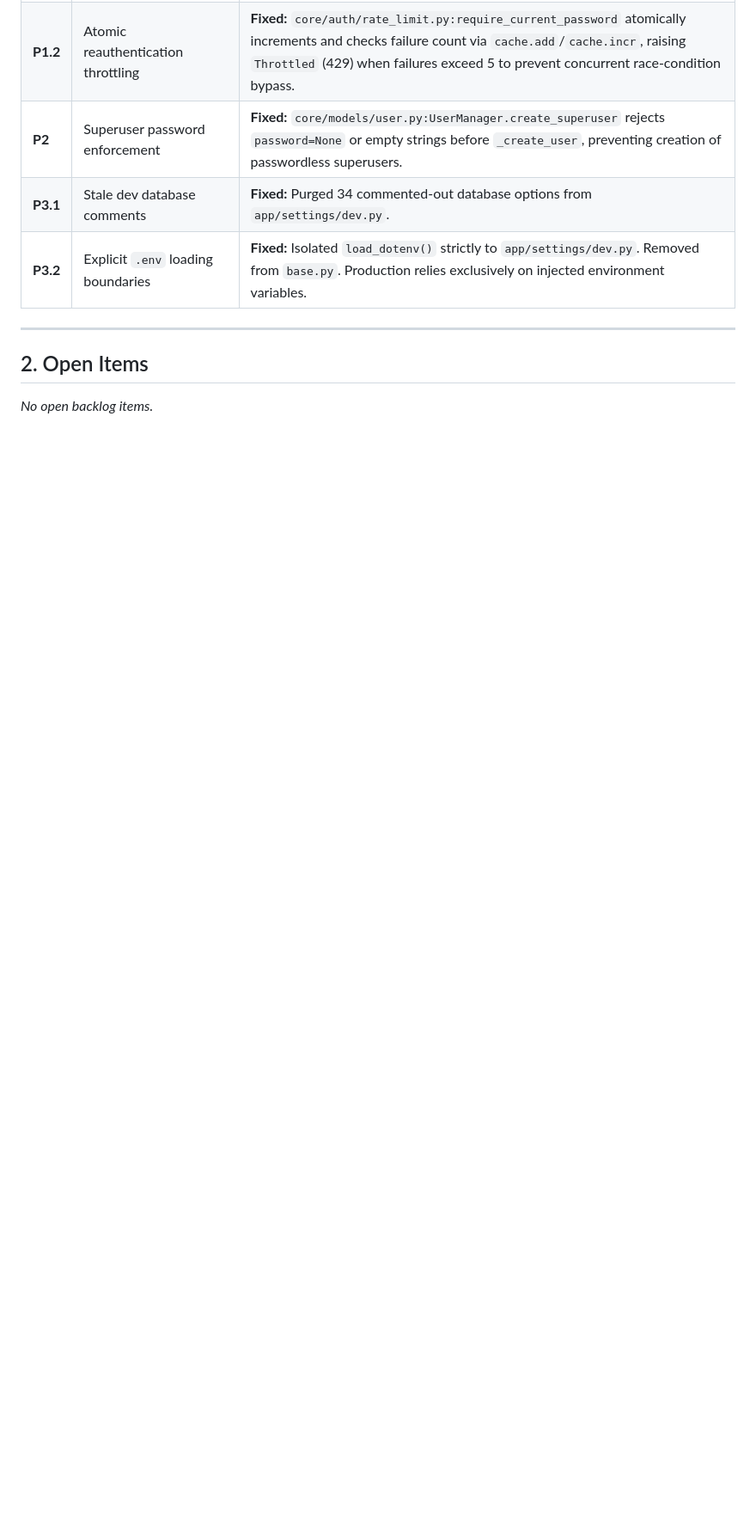
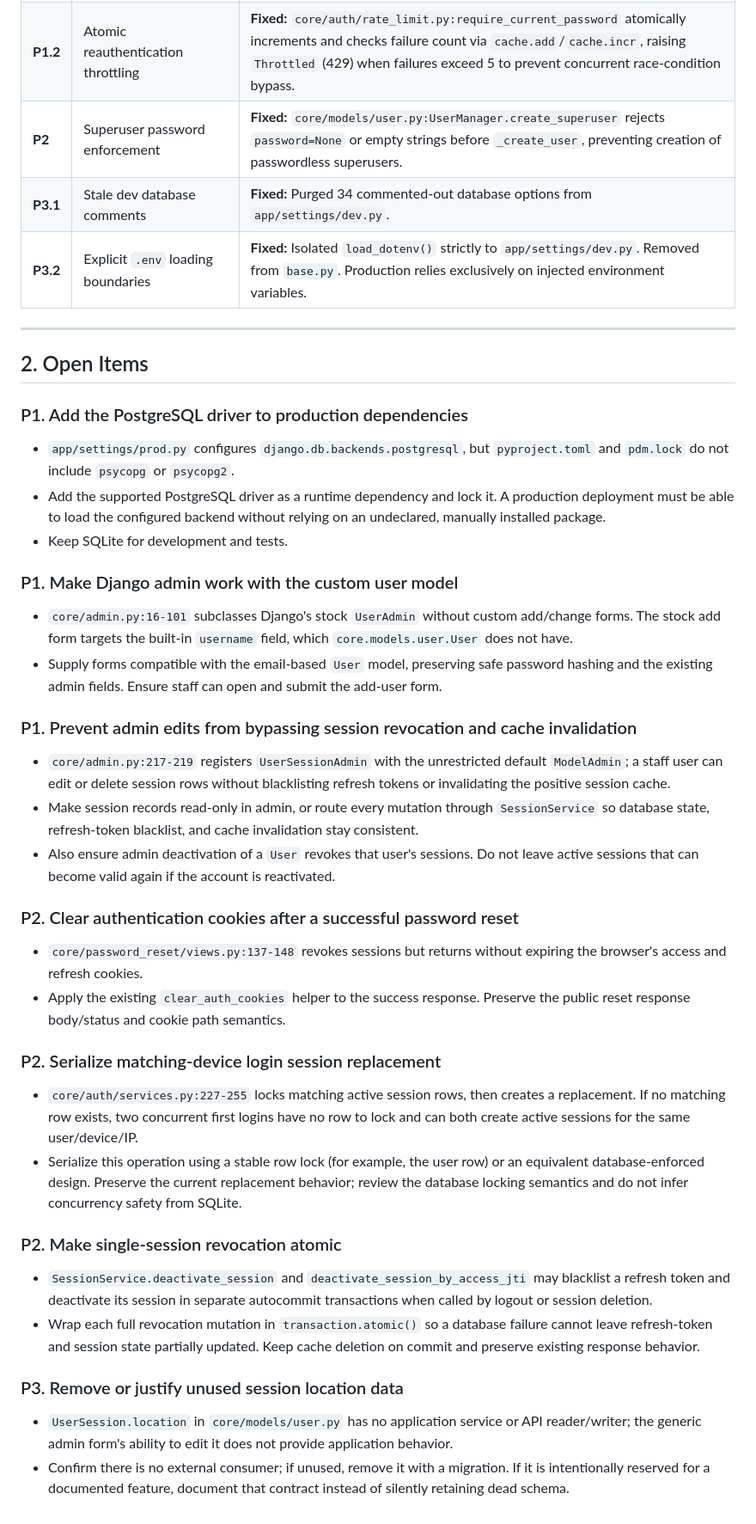
Before and after one commit to IanMV/template-django-rest, a Markdown page: docs/CURRENT_IMPROVEMENTS.md, the part around the change. Shown at 86% size. Drawn GitHub-style; blank space fills up the shorter version.

Commit message:
docs: code review

```diff
--- a/docs/CURRENT_IMPROVEMENTS.md
+++ b/docs/CURRENT_IMPROVEMENTS.md
@@ -36,4 +36,39 @@
 
 ## 2. Open Items
 
-*No open backlog items.*
+### P1. Add the PostgreSQL driver to production dependencies
+
+- `app/settings/prod.py` configures `django.db.backends.postgresql`, but `pyproject.toml` and `pdm.lock` do not include `psycopg` or `psycopg2`.
+- Add the supported PostgreSQL driver as a runtime dependency and lock it. A production deployment must be able to load the configured backend without relying on an undeclared, manually installed package.
+- Keep SQLite for development and tests.
+
+### P1. Make Django admin work with the custom user model
+
+- `core/admin.py:16-101` subclasses Django's stock `UserAdmin` without custom add/change forms. The stock add form targets the built-in `username` field, which `core.models.user.User` does not have.
+- Supply forms compatible with the email-based `User` model, preserving safe password hashing and the existing admin fields. Ensure staff can open and submit the add-user form.
+
+### P1. Prevent admin edits from bypassing session revocation and cache invalidation
+
+- `core/admin.py:217-219` registers `UserSessionAdmin` with the unrestricted default `ModelAdmin`; a staff user can edit or delete session rows without blacklisting refresh tokens or invalidating the positive session cache.
+- Make session records read-only in admin, or route every mutation through `SessionService` so database state, refresh-token blacklist, and cache invalidation stay consistent.
+- Also ensure admin deactivation of a `User` revokes that user's sessions. Do not leave active sessions that can become valid again if the account is reactivated.
+
+### P2. Clear authentication cookies after a successful password reset
+
+- `core/password_reset/views.py:137-148` revokes sessions but returns without expiring the browser's access and refresh cookies.
+- Apply the existing `clear_auth_cookies` helper to the success response. Preserve the public reset response body/status and cookie path semantics.
+
+### P2. Serialize matching-device login session replacement
+
+- `core/auth/services.py:227-255` locks matching active session rows, then creates a replacement. If no matching row exists, two concurrent first logins have no row to lock and can both create active sessions for the same user/device/IP.
+- Serialize this operation using a stable row lock (for example, the user row) or an equivalent database-enforced design. Preserve the current replacement behavior; review the database locking semantics and do not infer concurrency safety from SQLite.
+
+### P2. Make single-session revocation atomic
+
+- `SessionService.deactivate_session` and `deactivate_session_by_access_jti` may blacklist a refresh token and deactivate its session in separate autocommit transactions when called by logout or session deletion.
+- Wrap each full revocation mutation in `transaction.atomic()` so a database failure cannot leave refresh-token and session state partially updated. Keep cache deletion on commit and preserve existing response behavior.
+
+### P3. Remove or justify unused session location data
+
+- `UserSession.location` in `core/models/user.py` has no application service or API reader/writer; the generic admin form's ability to edit it does not provide application behavior.
+- Confirm there is no external consumer; if unused, remove it with a migration. If it is intentionally reserved for a documented feature, document that contract instead of silently retaining dead schema.
```
Also changed, not shown: AGENTS.md (+3 -3 lines).
